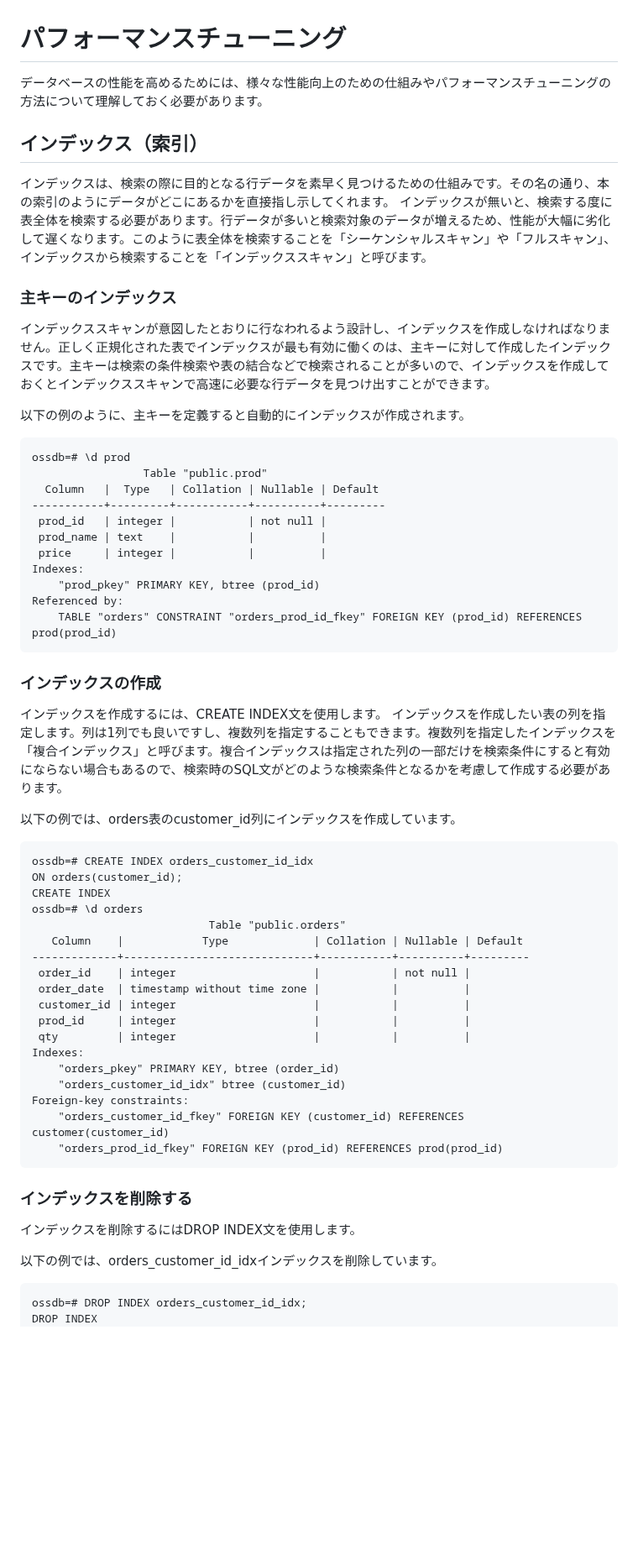
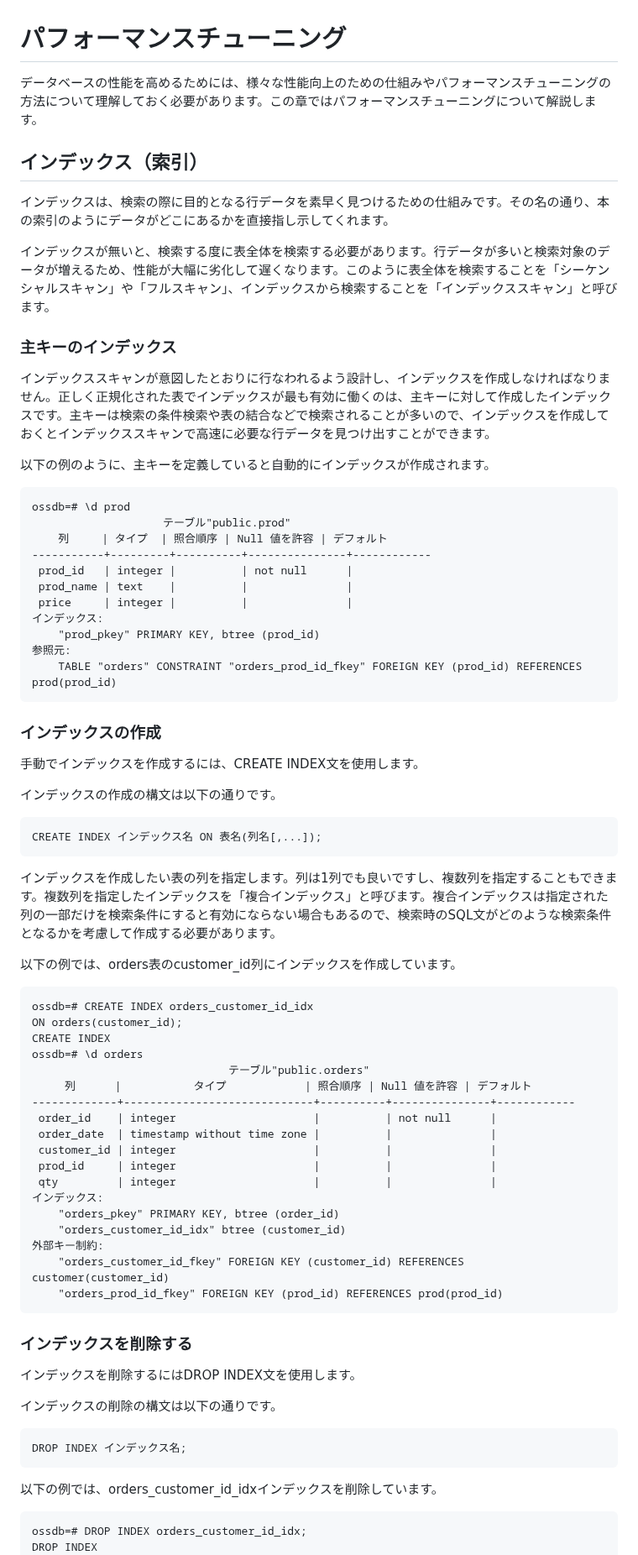
Before and after one commit to lpi-japan/ossdb-text, a Markdown page: Chapter9.md, the part around one of its changes. Shown at 84% size. Drawn GitHub-style; blank space fills up the shorter version.

````diff
--- a/Chapter9.md
+++ b/Chapter9.md
@@ -1,50 +1,60 @@
 # パフォーマンスチューニング
-データベースの性能を高めるためには、様々な性能向上のための仕組みやパフォーマンスチューニングの方法について理解しておく必要があります。
+データベースの性能を高めるためには、様々な性能向上のための仕組みやパフォーマンスチューニングの方法について理解しておく必要があります。この章ではパフォーマンスチューニングについて解説します。
 
 ## インデックス（索引）
 インデックスは、検索の際に目的となる行データを素早く見つけるための仕組みです。その名の通り、本の索引のようにデータがどこにあるかを直接指し示してくれます。
+
 インデックスが無いと、検索する度に表全体を検索する必要があります。行データが多いと検索対象のデータが増えるため、性能が大幅に劣化して遅くなります。このように表全体を検索することを「シーケンシャルスキャン」や「フルスキャン」、インデックスから検索することを「インデックススキャン」と呼びます。
 
 ### 主キーのインデックス
 インデックススキャンが意図したとおりに行なわれるよう設計し、インデックスを作成しなければなりません。正しく正規化された表でインデックスが最も有効に働くのは、主キーに対して作成したインデックスです。主キーは検索の条件検索や表の結合などで検索されることが多いので、インデックスを作成しておくとインデックススキャンで高速に必要な行データを見つけ出すことができます。
 
-以下の例のように、主キーを定義すると自動的にインデックスが作成されます。
+以下の例のように、主キーを定義していると自動的にインデックスが作成されます。
+
 ```
 ossdb=# \d prod
-                 Table "public.prod"
-  Column   |  Type   | Collation | Nullable | Default
------------+---------+-----------+----------+---------
- prod_id   | integer |           | not null |
- prod_name | text    |           |          |
- price     | integer |           |          |
-Indexes:
+                    テーブル"public.prod"
+    列     | タイプ  | 照合順序 | Null 値を許容 | デフォルト
+-----------+---------+----------+---------------+------------
+ prod_id   | integer |          | not null      |
+ prod_name | text    |          |               |
+ price     | integer |          |               |
+インデックス:
     "prod_pkey" PRIMARY KEY, btree (prod_id)
-Referenced by:
+参照元:
     TABLE "orders" CONSTRAINT "orders_prod_id_fkey" FOREIGN KEY (prod_id) REFERENCES prod(prod_id)
 ```
 
 ### インデックスの作成
-インデックスを作成するには、CREATE INDEX文を使用します。
+手動でインデックスを作成するには、CREATE INDEX文を使用します。
+
+インデックスの作成の構文は以下の通りです。
+
+```
+CREATE INDEX インデックス名 ON 表名(列名[,...]);
+```
+
 インデックスを作成したい表の列を指定します。列は1列でも良いですし、複数列を指定することもできます。複数列を指定したインデックスを「複合インデックス」と呼びます。複合インデックスは指定された列の一部だけを検索条件にすると有効にならない場合もあるので、検索時のSQL文がどのような検索条件となるかを考慮して作成する必要があります。
 
 以下の例では、orders表のcustomer_id列にインデックスを作成しています。
+
 ```
 ossdb=# CREATE INDEX orders_customer_id_idx
 ON orders(customer_id);
 CREATE INDEX
 ossdb=# \d orders
-                           Table "public.orders"
-   Column    |            Type             | Collation | Nullable | Default
--------------+-----------------------------+-----------+----------+---------
- order_id    | integer                     |           | not null |
- order_date  | timestamp without time zone |           |          |
- customer_id | integer                     |           |          |
- prod_id     | integer                     |           |          |
- qty         | integer                     |           |          |
-Indexes:
+                              テーブル"public.orders"
+     列      |           タイプ            | 照合順序 | Null 値を許容 | デフォルト
+-------------+-----------------------------+----------+---------------+------------
+ order_id    | integer                     |          | not null      |
+ order_date  | timestamp without time zone |          |               |
+ customer_id | integer                     |          |               |
+ prod_id     | integer                     |          |               |
+ qty         | integer                     |          |               |
+インデックス:
     "orders_pkey" PRIMARY KEY, btree (order_id)
     "orders_customer_id_idx" btree (customer_id)
-Foreign-key constraints:
+外部キー制約:
     "orders_customer_id_fkey" FOREIGN KEY (customer_id) REFERENCES customer(customer_id)
     "orders_prod_id_fkey" FOREIGN KEY (prod_id) REFERENCES prod(prod_id)
 ```
@@ -52,7 +62,14 @@ Foreign-key constraints:
 ### インデックスを削除する
 インデックスを削除するにはDROP INDEX文を使用します。
 
+インデックスの削除の構文は以下の通りです。
+
+```
+DROP INDEX インデックス名;
+```
+
 以下の例では、orders_customer_id_idxインデックスを削除しています。
+
 ```
 ossdb=# DROP INDEX orders_customer_id_idx;
 DROP INDEX
````
Also changed, not shown: other parts of Chapter9.md (+52 -45 lines), Chapter8.md (+1 -1 lines).
